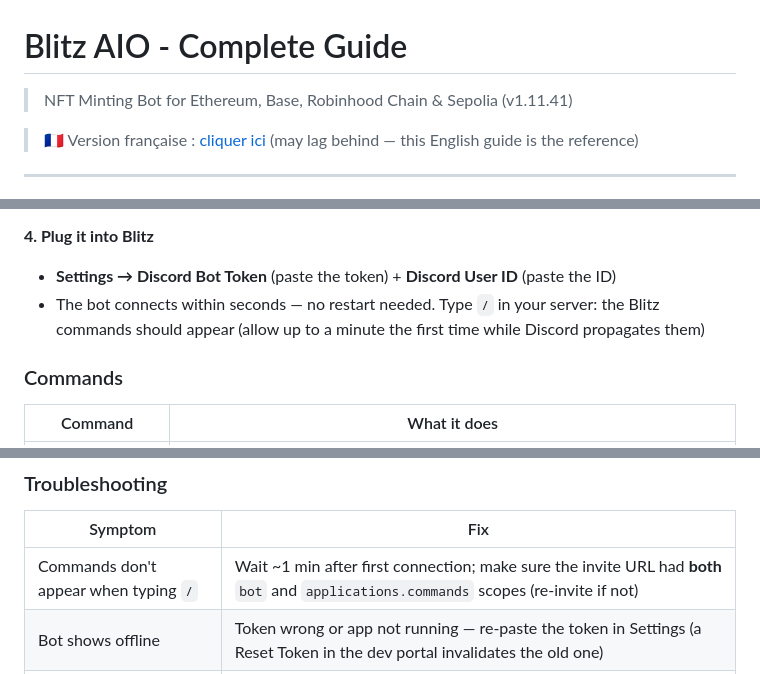
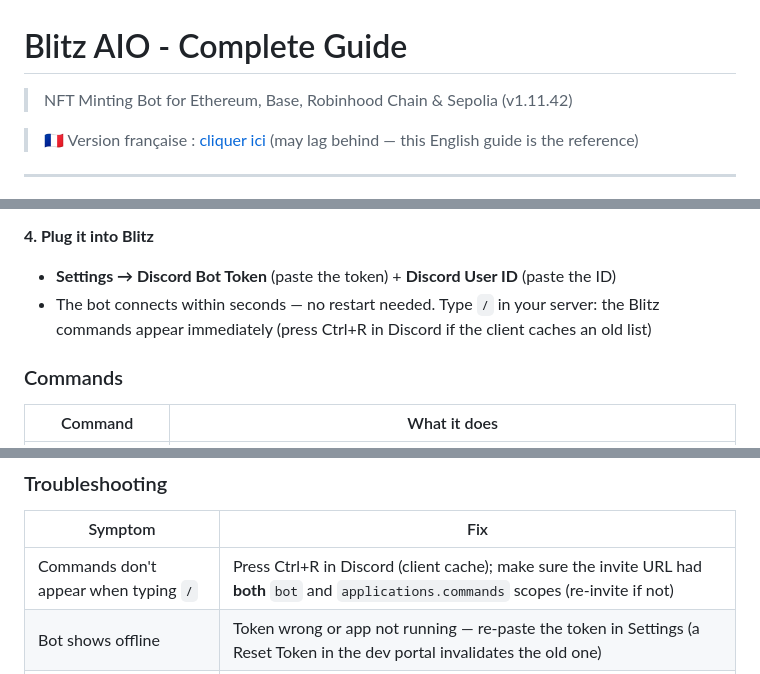
Before and after one commit to DJACKu/blitzaio-releases, a Markdown page: docs/README.md, 3 parts joined by grey strips. Drawn GitHub-style.

Commit message:
docs: v1.11.42 (instant guild commands)

```diff
--- a/docs/README.md
+++ b/docs/README.md
@@ -1,6 +1,6 @@
 # Blitz AIO - Complete Guide
 
-> NFT Minting Bot for Ethereum, Base, Robinhood Chain & Sepolia (v1.11.41)
+> NFT Minting Bot for Ethereum, Base, Robinhood Chain & Sepolia (v1.11.42)
 
 > 🇫🇷 Version française : [cliquer ici](#/fr) (may lag behind — this English guide is the reference)
 
@@ -1038,7 +1038,7 @@ Drive Blitz from your phone: a personal Discord bot runs inside the app and acce
 
 **4. Plug it into Blitz**
 - **Settings → Discord Bot Token** (paste the token) + **Discord User ID** (paste the ID)
-- The bot connects within seconds — no restart needed. Type `/` in your server: the Blitz commands should appear (allow up to a minute the first time while Discord propagates them)
+- The bot connects within seconds — no restart needed. Type `/` in your server: the Blitz commands appear immediately (press Ctrl+R in Discord if the client caches an old list)
 
 ### Commands
 
@@ -1058,7 +1058,7 @@ Options with autocomplete show live suggestions (your wallet groups with sizes,
 
 | Symptom | Fix |
 |---|---|
-| Commands don't appear when typing `/` | Wait ~1 min after first connection; make sure the invite URL had **both** `bot` and `applications.commands` scopes (re-invite if not) |
+| Commands don't appear when typing `/` | Press Ctrl+R in Discord (client cache); make sure the invite URL had **both** `bot` and `applications.commands` scopes (re-invite if not) |
 | Bot shows offline | Token wrong or app not running — re-paste the token in Settings (a Reset Token in the dev portal invalidates the old one) |
 | "Not authorized." | The User ID in Settings doesn't match your account — re-copy it with Developer Mode |
 | "App is locked" | Unlock Blitz on the PC (master password) — wallets can't sign while locked |
```
